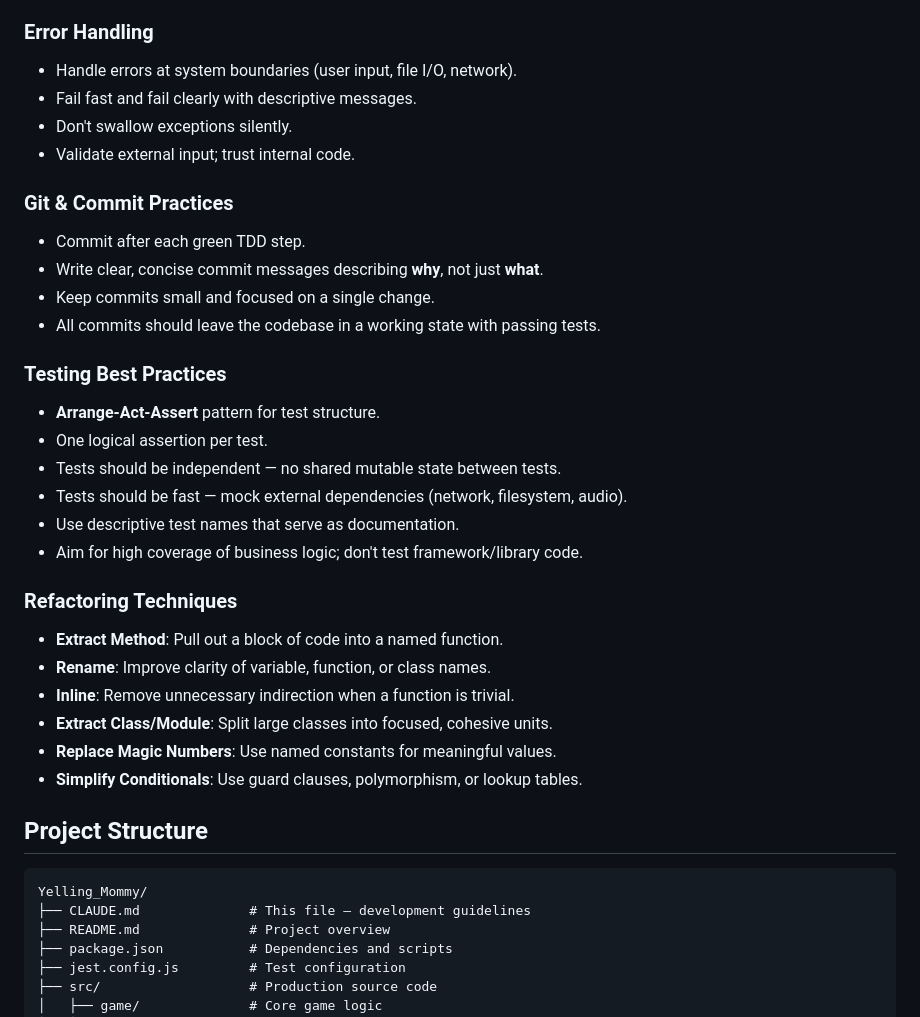
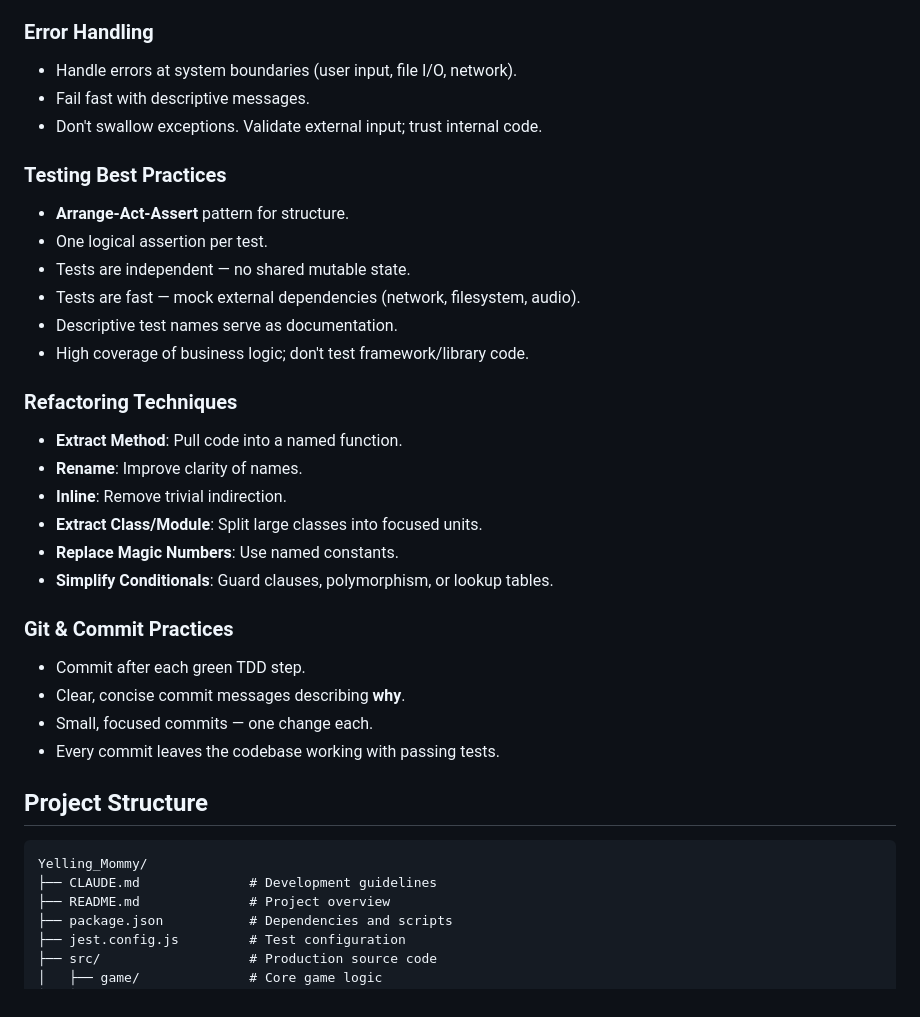
Before and after one commit to clarkkuang82/Yelling_Mommy, a Markdown page: CLAUDE.md, the part around one of its changes. Drawn GitHub-style.

````diff
--- a/CLAUDE.md
+++ b/CLAUDE.md
@@ -47,37 +50,36 @@ All code changes MUST follow the Red-Green-Refactor TDD cycle:
 
 ### Error Handling
 - Handle errors at system boundaries (user input, file I/O, network).
-- Fail fast and fail clearly with descriptive messages.
-- Don't swallow exceptions silently.
-- Validate external input; trust internal code.
+- Fail fast with descriptive messages.
+- Don't swallow exceptions. Validate external input; trust internal code.
+
+### Testing Best Practices
+- **Arrange-Act-Assert** pattern for structure.
+- One logical assertion per test.
+- Tests are independent — no shared mutable state.
+- Tests are fast — mock external dependencies (network, filesystem, audio).
+- Descriptive test names serve as documentation.
+- High coverage of business logic; don't test framework/library code.
+
+### Refactoring Techniques
+- **Extract Method**: Pull code into a named function.
+- **Rename**: Improve clarity of names.
+- **Inline**: Remove trivial indirection.
+- **Extract Class/Module**: Split large classes into focused units.
+- **Replace Magic Numbers**: Use named constants.
+- **Simplify Conditionals**: Guard clauses, polymorphism, or lookup tables.
 
 ### Git & Commit Practices
 - Commit after each green TDD step.
-- Write clear, concise commit messages describing **why**, not just **what**.
-- Keep commits small and focused on a single change.
-- All commits should leave the codebase in a working state with passing tests.
-
-### Testing Best Practices
-- **Arrange-Act-Assert** pattern for test structure.
-- One logical assertion per test.
-- Tests should be independent — no shared mutable state between tests.
-- Tests should be fast — mock external dependencies (network, filesystem, audio).
-- Use descriptive test names that serve as documentation.
-- Aim for high coverage of business logic; don't test framework/library code.
-
-### Refactoring Techniques
-- **Extract Method**: Pull out a block of code into a named function.
-- **Rename**: Improve clarity of variable, function, or class names.
-- **Inline**: Remove unnecessary indirection when a function is trivial.
-- **Extract Class/Module**: Split large classes into focused, cohesive units.
-- **Replace Magic Numbers**: Use named constants for meaningful values.
-- **Simplify Conditionals**: Use guard clauses, polymorphism, or lookup tables.
+- Clear, concise commit messages describing **why**.
+- Small, focused commits — one change each.
+- Every commit leaves the codebase working with passing tests.
 
 ## Project Structure
 
 ```
 Yelling_Mommy/
-├── CLAUDE.md              # This file — development guidelines
+├── CLAUDE.md              # Development guidelines
 ├── README.md              # Project overview
 ├── package.json           # Dependencies and scripts
 ├── jest.config.js         # Test configuration
````
Also changed, not shown: other parts of CLAUDE.md (+37 -34 lines).
